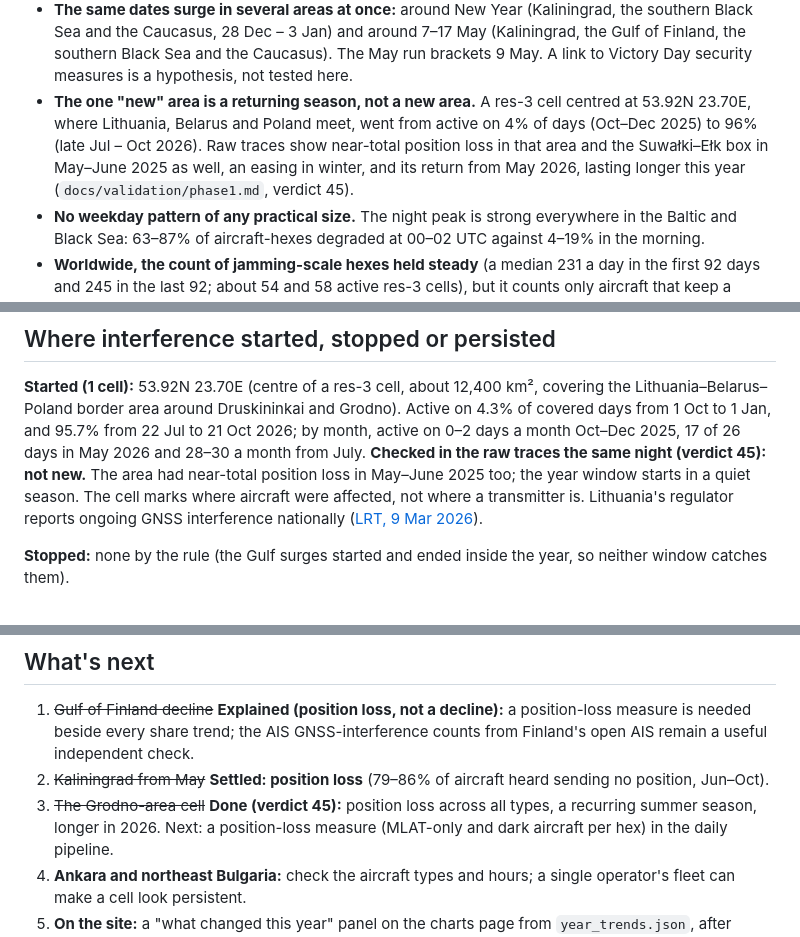
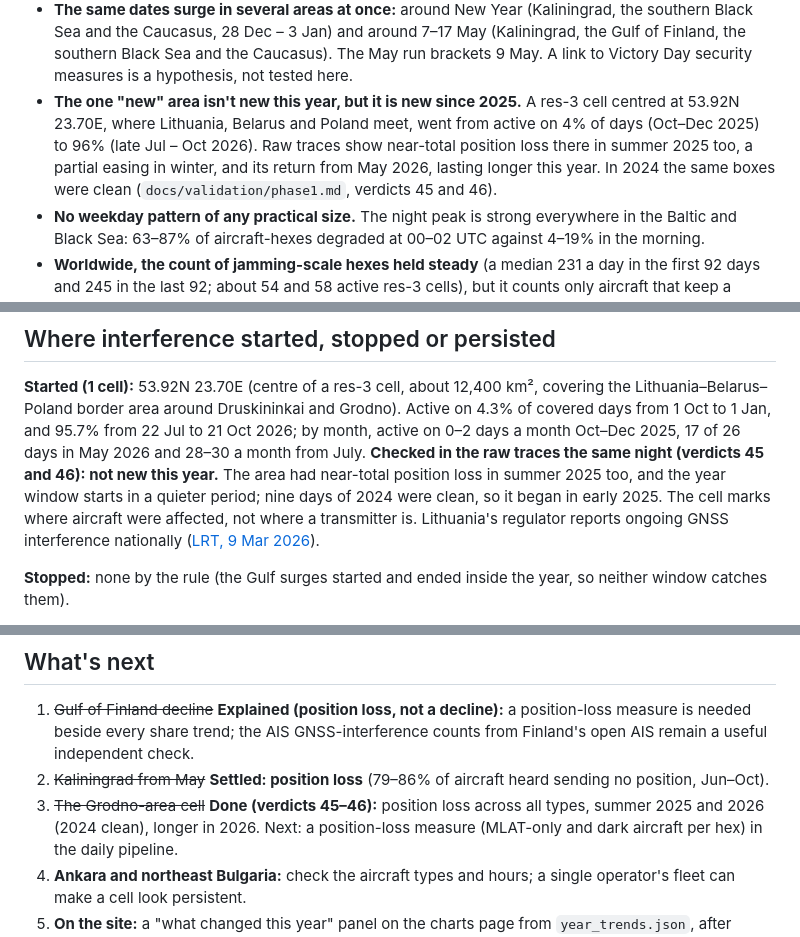
Before and after one commit to metacog-osint/noise-floor, a Markdown page: docs/assessment/year-trends.md, 3 parts joined by grey strips. Drawn GitHub-style.

```diff
--- a/docs/assessment/year-trends.md
+++ b/docs/assessment/year-trends.md
@@ -25,10 +25,10 @@ reviewed by a person beyond the checks below.*
 - **The same dates surge in several areas at once:** around New Year (Kaliningrad, the southern Black Sea and the
   Caucasus, 28 Dec – 3 Jan) and around 7–17 May (Kaliningrad, the Gulf of Finland, the southern Black Sea and the
   Caucasus). The May run brackets 9 May. A link to Victory Day security measures is a hypothesis, not tested here.
-- **The one "new" area is a returning season, not a new area.** A res-3 cell centred at 53.92N 23.70E, where Lithuania,
-  Belarus and Poland meet, went from active on 4% of days (Oct–Dec 2025) to 96% (late Jul – Oct 2026). Raw traces show
-  near-total position loss in that area and the Suwałki–Ełk box in May–June 2025 as well, an easing in winter, and its
-  return from May 2026, lasting longer this year (`docs/validation/phase1.md`, verdict 45).
+- **The one "new" area isn't new this year, but it is new since 2025.** A res-3 cell centred at 53.92N 23.70E, where
+  Lithuania, Belarus and Poland meet, went from active on 4% of days (Oct–Dec 2025) to 96% (late Jul – Oct 2026). Raw
+  traces show near-total position loss there in summer 2025 too, a partial easing in winter, and its return from May 2026,
+  lasting longer this year. In 2024 the same boxes were clean (`docs/validation/phase1.md`, verdicts 45 and 46).
 - **No weekday pattern of any practical size.** The night peak is strong everywhere in the
   Baltic and Black Sea: 63–87% of aircraft-hexes degraded at 00–02 UTC against 4–19% in the morning.
 - **Worldwide, the count of jamming-scale hexes held steady** (a median 231 a day in the first 92 days and 245 in the
@@ -142,8 +142,9 @@ it (p = 0.007; Saturday 31.9% against 27–30% on other days). No other area com
 **Started (1 cell):** 53.92N 23.70E (centre of a res-3 cell, about 12,400 km², covering the Lithuania–Belarus–Poland
 border area around Druskininkai and Grodno). Active on 4.3% of covered days from 1 Oct to 1 Jan, and 95.7% from 22 Jul to
 21 Oct 2026; by month, active on 0–2 days a month Oct–Dec 2025, 17 of 26 days in May 2026 and 28–30 a month from July.
-**Checked in the raw traces the same night (verdict 45): not new.** The area had near-total position loss in May–June
-2025 too; the year window starts in a quiet season. The cell marks where aircraft were affected, not where a transmitter
+**Checked in the raw traces the same night (verdicts 45 and 46): not new this year.** The area had near-total position
+loss in summer 2025 too, and the year window starts in a quieter period; nine days of 2024 were clean, so it began in early
+2025. The cell marks where aircraft were affected, not where a transmitter
 is. Lithuania's regulator reports ongoing GNSS interference nationally
 ([LRT, 9 Mar 2026](https://www.lrt.lt/en/news-in-english/19/2862230/gps-jamming-incidents-reported-by-pilots-continue-in-lithuania-regulator-says)).
 
@@ -206,7 +207,7 @@ box sent no GNSS position (13–18% in Jan–Feb), and the crossing test east of
 1. ~~Gulf of Finland decline~~ **Explained (position loss, not a decline):** a position-loss measure is needed beside
    every share trend; the AIS GNSS-interference counts from Finland's open AIS remain a useful independent check.
 2. ~~Kaliningrad from May~~ **Settled: position loss** (79–86% of aircraft heard sending no position, Jun–Oct).
-3. ~~The Grodno-area cell~~ **Done (verdict 45):** position loss across all types, a recurring summer season, longer in
+3. ~~The Grodno-area cell~~ **Done (verdicts 45–46):** position loss across all types, summer 2025 and 2026 (2024 clean), longer in
    2026. Next: a position-loss measure (MLAT-only and dark aircraft per hex) in the daily pipeline.
 4. **Ankara and northeast Bulgaria:** check the aircraft types and hours; a single operator's fleet can make a cell
    look persistent.
```
Also changed, not shown: docs/validation/phase1.md (+52 -7 lines), docs/validation/img/position_loss_east_kaliningrad.png.
